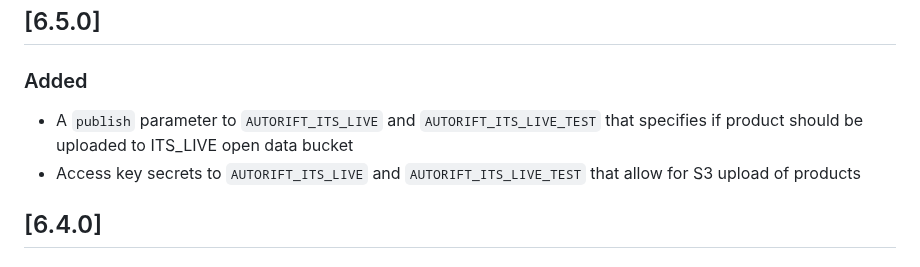
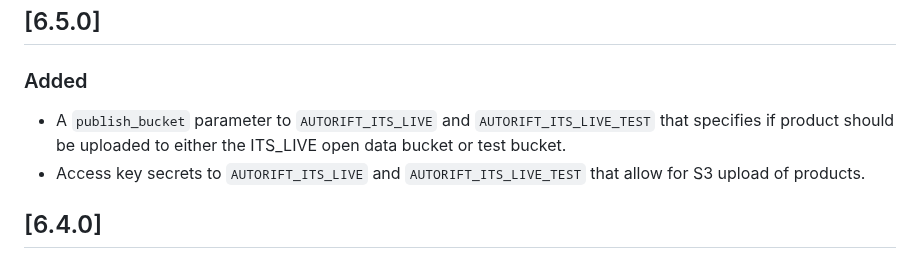
Before and after one commit to ASFHyP3/hyp3, a Markdown page: CHANGELOG.md, the part around the change. Rendered like a GitHub page.

Commit message:
update changelog

```diff
--- a/CHANGELOG.md
+++ b/CHANGELOG.md
@@ -7,8 +7,8 @@ and this project adheres to [Semantic Versioning](https://semver.org/spec/v2.0.0
 ## [6.5.0]
 
 ### Added
-- A `publish` parameter to `AUTORIFT_ITS_LIVE` and `AUTORIFT_ITS_LIVE_TEST` that specifies if product should be uploaded to ITS_LIVE open data bucket
-- Access key secrets to `AUTORIFT_ITS_LIVE` and `AUTORIFT_ITS_LIVE_TEST` that allow for S3 upload of products
+- A `publish_bucket` parameter to `AUTORIFT_ITS_LIVE` and `AUTORIFT_ITS_LIVE_TEST` that specifies if product should be uploaded to either the ITS_LIVE open data bucket or test bucket.
+- Access key secrets to `AUTORIFT_ITS_LIVE` and `AUTORIFT_ITS_LIVE_TEST` that allow for S3 upload of products.
 
 ## [6.4.0]
 
```
